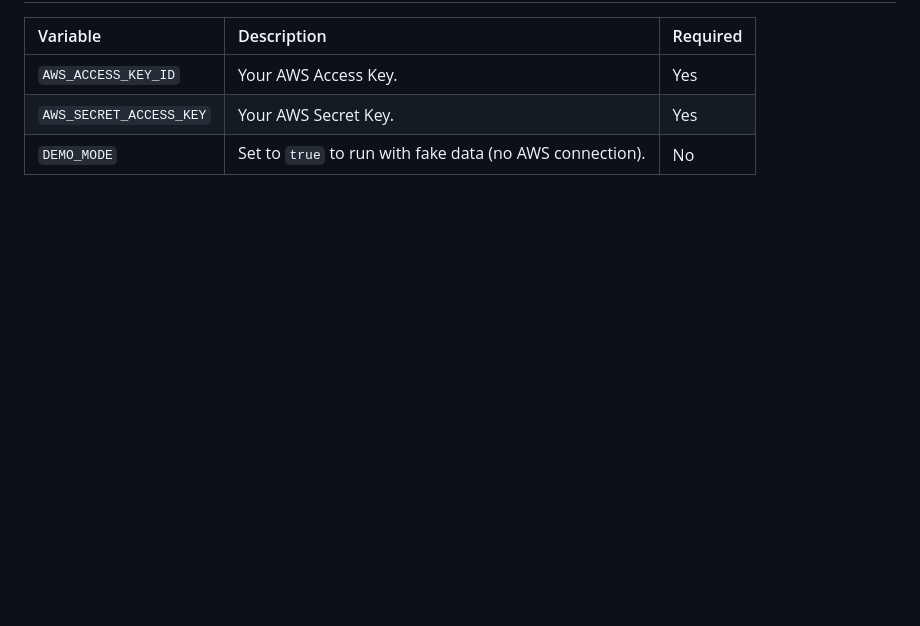
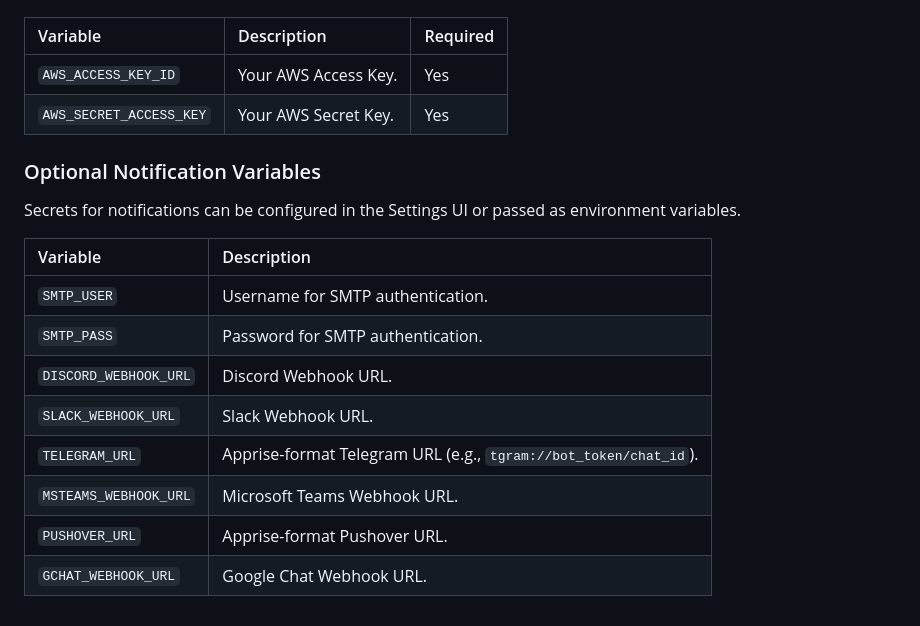
Before and after one commit to thebronway/domain-manager, a Markdown page: README.md, the part around one of its changes. Drawn GitHub-style; blank space fills up the shorter version.

```diff
--- a/README.md
+++ b/README.md
@@ -81,4 +86,18 @@ docker run -d \\
 | :--- | :--- | :--- |
 | `AWS_ACCESS_KEY_ID` | Your AWS Access Key. | Yes |
 | `AWS_SECRET_ACCESS_KEY` | Your AWS Secret Key. | Yes |
-| `DEMO_MODE` | Set to `true` to run with fake data (no AWS connection). | No
+
+### Optional Notification Variables
+
+Secrets for notifications can be configured in the Settings UI or passed as environment variables.
+
+| Variable | Description |
+| :--- | :--- |
+| `SMTP_USER` | Username for SMTP authentication. |
+| `SMTP_PASS` | Password for SMTP authentication. |
+| `DISCORD_WEBHOOK_URL` | Discord Webhook URL. |
+| `SLACK_WEBHOOK_URL` | Slack Webhook URL. |
+| `TELEGRAM_URL` | Apprise-format Telegram URL (e.g., `tgram://bot_token/chat_id`). |
+| `MSTEAMS_WEBHOOK_URL` | Microsoft Teams Webhook URL. |
+| `PUSHOVER_URL` | Apprise-format Pushover URL. |
+| `GCHAT_WEBHOOK_URL` | Google Chat Webhook URL. |
```
Also changed, not shown: other parts of README.md (+49 -44 lines), screenshots/dashboard-0.5.png (added), screenshots/settings-0.5.png (added), 13 other files.
